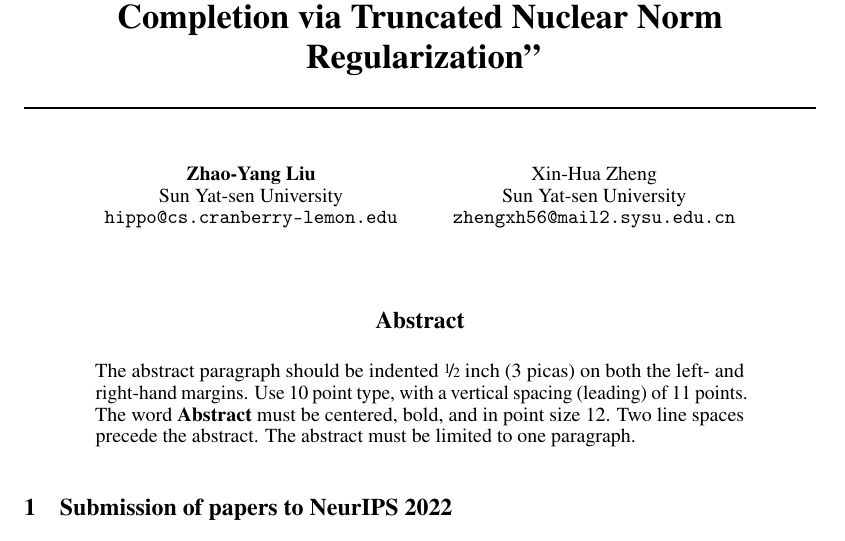
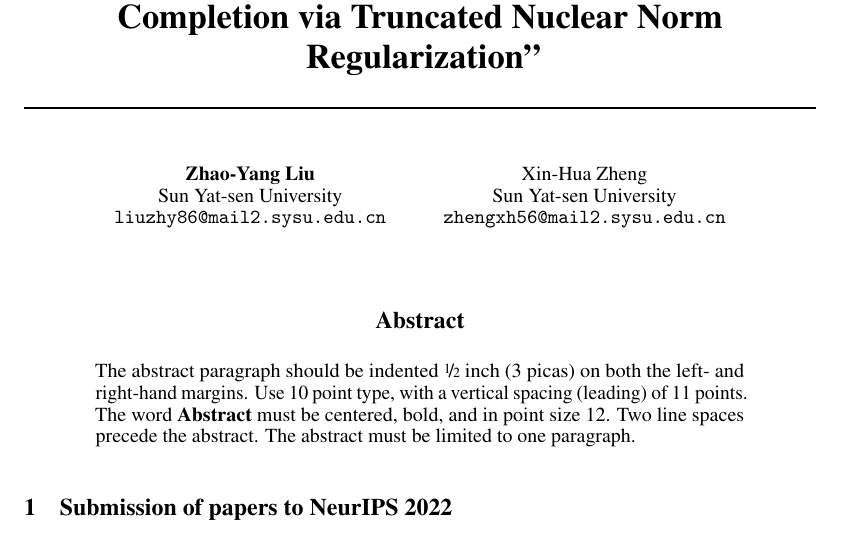
Before and after one commit to AnnLIU15/matrixTheory, a LaTeX paper (report/report.tex): part of page 1 of 6, cut so that both start at the same text. Compiled offline with pdfLaTeX.

Commit message:
:fire:update texv2

```diff
--- a/report/report.tex
+++ b/report/report.tex
@@ -52,7 +52,7 @@
     % about author (webpage, alternative address)---\emph{not} for acknowledging
     % funding agencies.} \\
     Sun Yat-sen University \\
-  \texttt{hippo@cs.cranberry-lemon.edu} \\
+  \texttt{liuzhy86@mail2.sysu.edu.cn} \\
   % examples of more authors
   \and
   Xin-Hua Zheng \\
```
